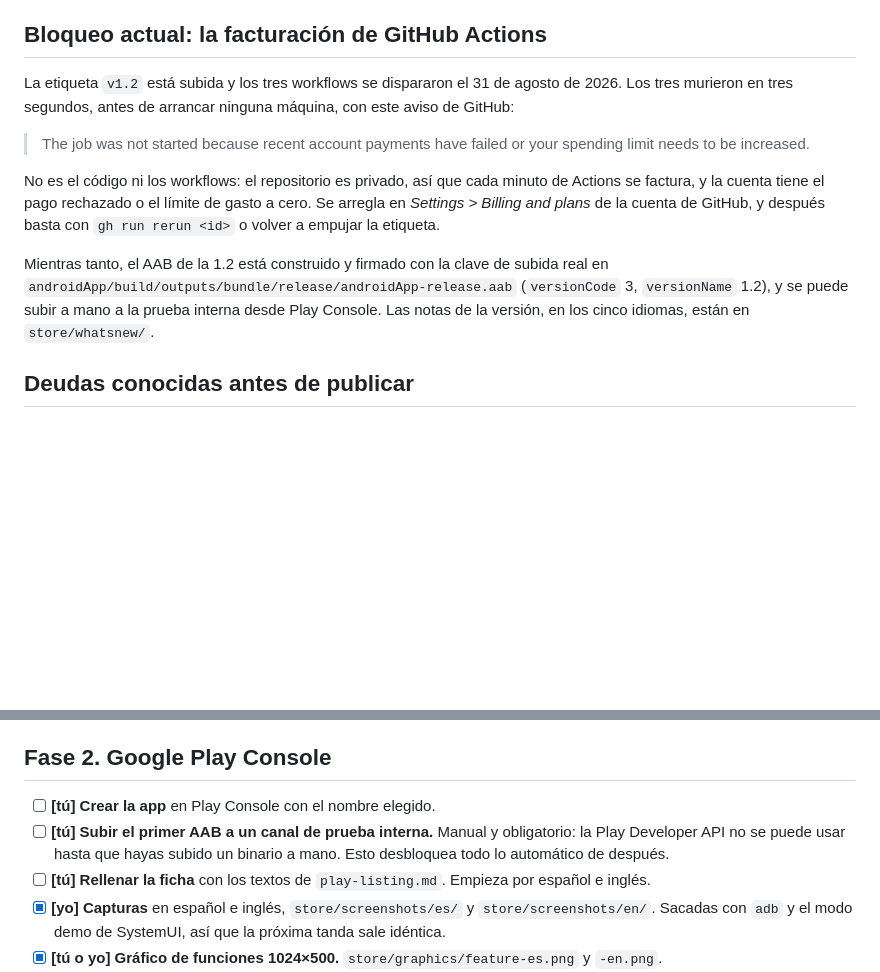
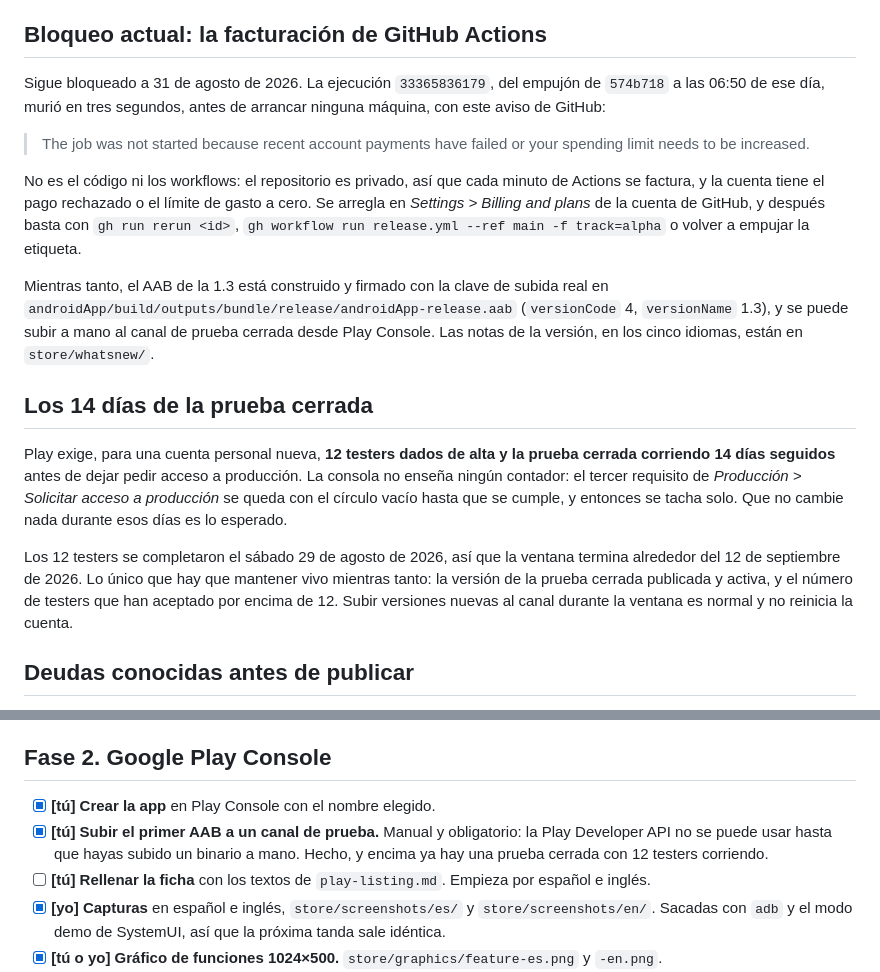
Before and after one commit to BaltaJmn/quilt, a Markdown page: store/lanzamiento.md, 2 parts joined by grey strips. Rendered like a GitHub page; blank space fills up the shorter version.

Commit message:
Poner al dia el estado real del lanzamiento
El bloqueo de facturacion sigue vivo: la ejecucion del empujon de hoy murio
igual, asi que el parrafo que hablaba de la etiqueta v1.2 y del AAB de la 1.2
ya no describia nada. La fase 2 tenia sin marcar la creacion de la app y la
primera subida cuando hay una prueba cerrada con 12 testers en marcha.

Anadido lo de los 14 dias porque la consola no lo cuenta en ningun sitio y es
la duda que aparece cada vez que se mira.

Co-Authored-By: Claude Opus 5 <noreply@anthropic.com>
Claude-Session: https://claude.ai/code/session_01Wd5tDe2K3X7pEfjQHVUwSP

```diff
--- a/store/lanzamiento.md
+++ b/store/lanzamiento.md
@@ -22,21 +22,34 @@ trámites y el test cerrado de 14 días. Todo lo que sea código cabe dentro de
 
 ## Bloqueo actual: la facturación de GitHub Actions
 
-La etiqueta `v1.2` está subida y los tres workflows se dispararon el 31 de agosto de 2026. Los tres
-murieron en tres segundos, antes de arrancar ninguna máquina, con este aviso de GitHub:
+Sigue bloqueado a 31 de agosto de 2026. La ejecución `33365836179`, del empujón de `574b718` a las
+06:50 de ese día, murió en tres segundos, antes de arrancar ninguna máquina, con este aviso de
+GitHub:
 
 > The job was not started because recent account payments have failed or your spending limit needs to
 > be increased.
 
 No es el código ni los workflows: el repositorio es privado, así que cada minuto de Actions se
 factura, y la cuenta tiene el pago rechazado o el límite de gasto a cero. Se arregla en
-*Settings > Billing and plans* de la cuenta de GitHub, y después basta con `gh run rerun <id>` o
-volver a empujar la etiqueta.
+*Settings > Billing and plans* de la cuenta de GitHub, y después basta con `gh run rerun <id>`,
+`gh workflow run release.yml --ref main -f track=alpha` o volver a empujar la etiqueta.
 
-Mientras tanto, el AAB de la 1.2 está construido y firmado con la clave de subida real en
-`androidApp/build/outputs/bundle/release/androidApp-release.aab` (`versionCode` 3, `versionName`
-1.2), y se puede subir a mano a la prueba interna desde Play Console. Las notas de la versión, en los
-cinco idiomas, están en `store/whatsnew/`.
+Mientras tanto, el AAB de la 1.3 está construido y firmado con la clave de subida real en
+`androidApp/build/outputs/bundle/release/androidApp-release.aab` (`versionCode` 4, `versionName`
+1.3), y se puede subir a mano al canal de prueba cerrada desde Play Console. Las notas de la versión,
+en los cinco idiomas, están en `store/whatsnew/`.
+
+## Los 14 días de la prueba cerrada
+
+Play exige, para una cuenta personal nueva, **12 testers dados de alta y la prueba cerrada corriendo
+14 días seguidos** antes de dejar pedir acceso a producción. La consola no enseña ningún contador:
+el tercer requisito de *Producción > Solicitar acceso a producción* se queda con el círculo vacío
+hasta que se cumple, y entonces se tacha solo. Que no cambie nada durante esos días es lo esperado.
+
+Los 12 testers se completaron el sábado 29 de agosto de 2026, así que la ventana termina alrededor
+del 12 de septiembre de 2026. Lo único que hay que mantener vivo mientras tanto: la versión de la
+prueba cerrada publicada y activa, y el número de testers que han aceptado por encima de 12. Subir
+versiones nuevas al canal durante la ventana es normal y no reinicia la cuenta.
 
 ## Deudas conocidas antes de publicar
 
@@ -107,10 +120,10 @@ que no hace nada. El día que metamos código nativo propio, se añade entonces.
 
 ## Fase 2. Google Play Console
 
-- [ ] **[tú] Crear la app** en Play Console con el nombre elegido.
-- [ ] **[tú] Subir el primer AAB a un canal de prueba interna.** Manual y obligatorio: la Play
-      Developer API no se puede usar hasta que hayas subido un binario a mano. Esto desbloquea
-      todo lo automático de después.
+- [x] **[tú] Crear la app** en Play Console con el nombre elegido.
+- [x] **[tú] Subir el primer AAB a un canal de prueba.** Manual y obligatorio: la Play
+      Developer API no se puede usar hasta que hayas subido un binario a mano. Hecho, y encima ya
+      hay una prueba cerrada con 12 testers corriendo.
 - [ ] **[tú] Rellenar la ficha** con los textos de `play-listing.md`. Empieza por español e inglés.
 - [x] **[yo] Capturas** en español e inglés, `store/screenshots/es/` y `store/screenshots/en/`.
       Sacadas con `adb` y el modo demo de SystemUI, así que la próxima tanda sale idéntica.
```
